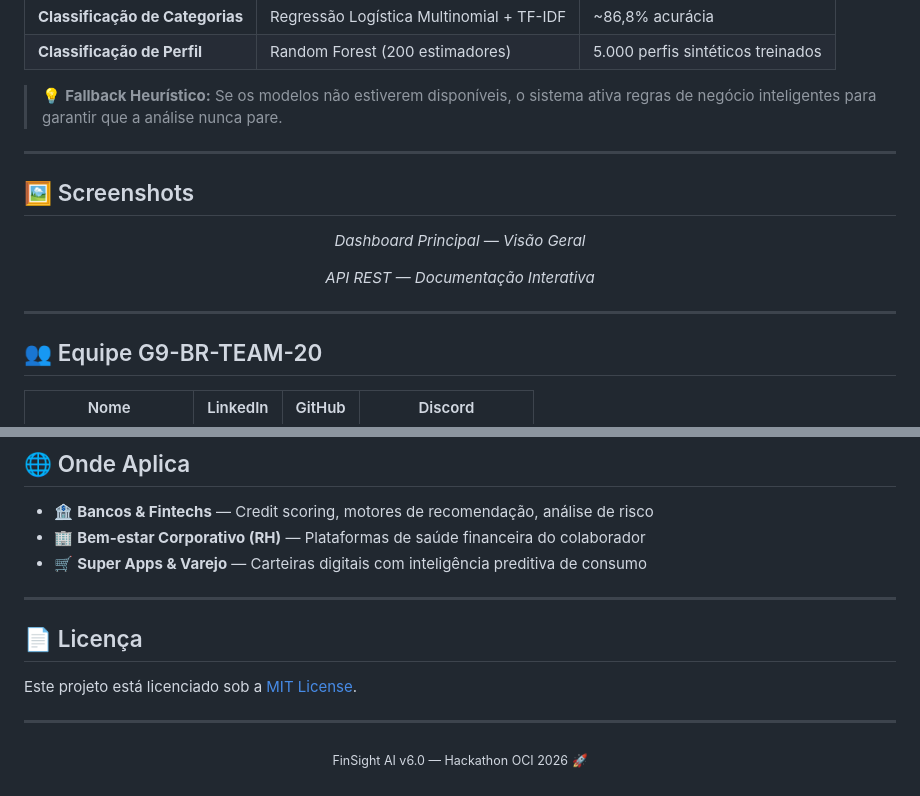
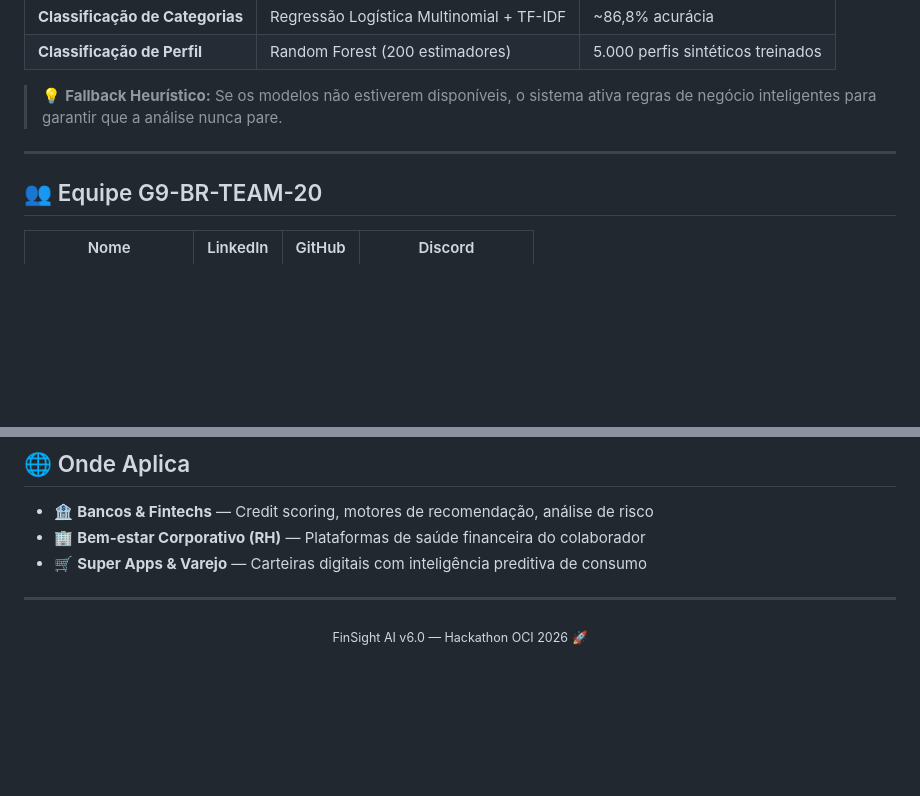
Before and after one commit to fabinhoz/hackaton, a Markdown page: README.md, 2 parts joined by grey strips. Drawn GitHub-style; blank space fills up the shorter version.

```diff
--- a/README.md
+++ b/README.md
@@ -159,18 +158,6 @@ curl -X POST http://SEU_IP_OCI/analise-financeira \
 
 ---
 
-## 🖼️ Screenshots
-
-<p align="center">
-  <em>Dashboard Principal — Visão Geral</em>
-</p>
-
-<p align="center">
-  <em>API REST — Documentação Interativa</em>
-</p>
-
----
-
 ## 👥 Equipe G9-BR-TEAM-20
 
 | Nome | LinkedIn | GitHub | Discord |
@@ -192,12 +179,6 @@ curl -X POST http://SEU_IP_OCI/analise-financeira \
 
 ---
 
-## 📄 Licença
-
-Este projeto está licenciado sob a [MIT License](LICENSE).
-
----
-
 <p align="center">
   <sub>FinSight AI v6.0 — Hackathon OCI 2026 🚀</sub>
 </p>
```
Also changed, not shown: other parts of README.md (+21 -22 lines).
